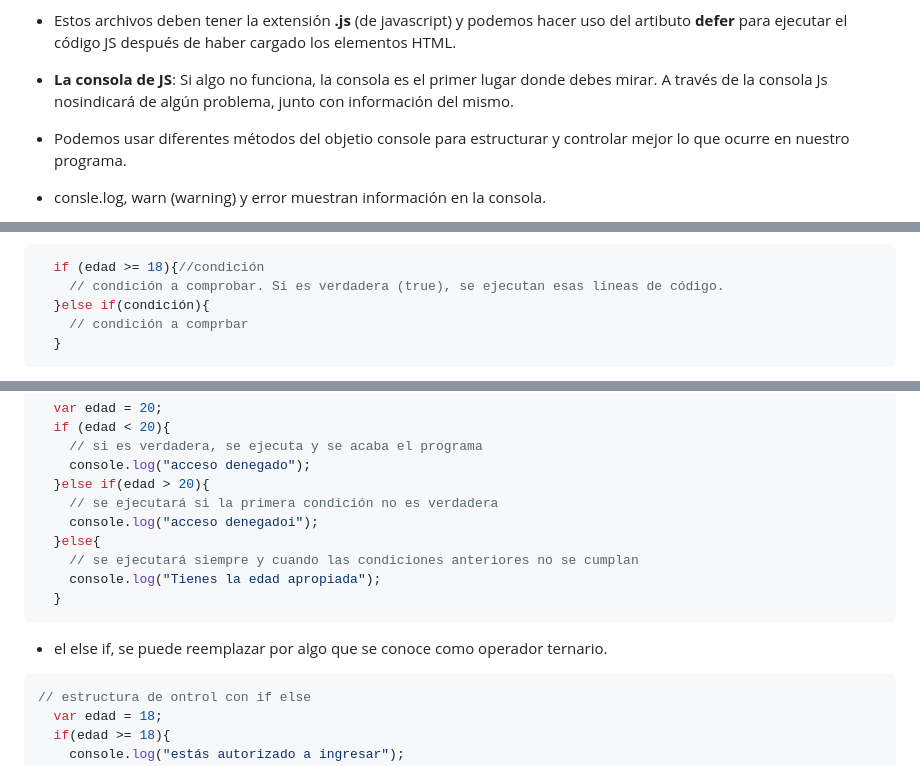
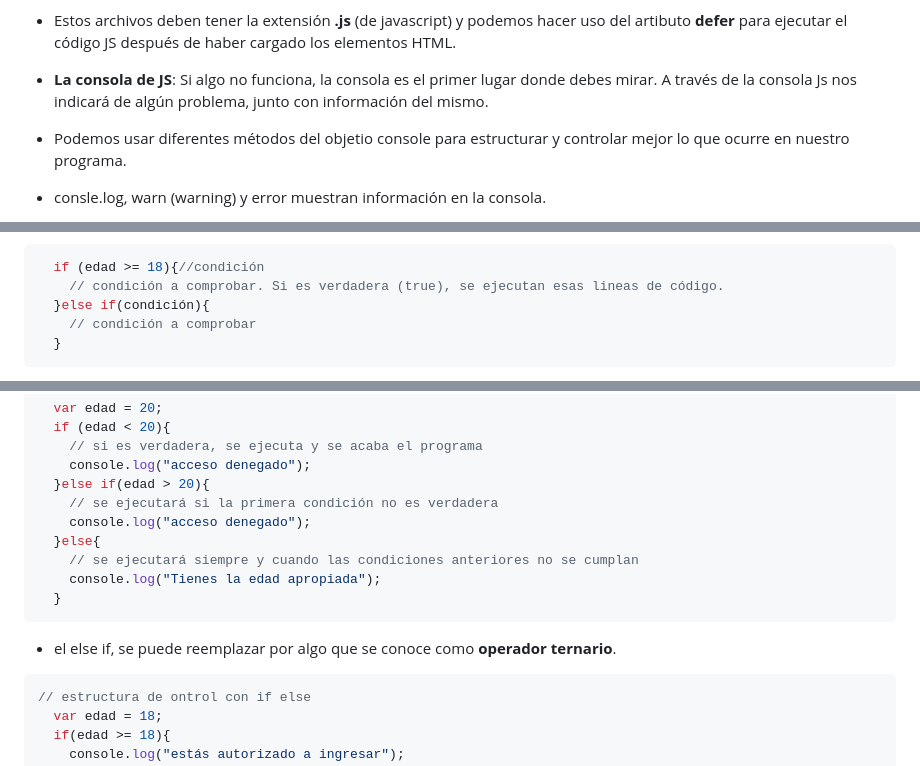
Before and after one commit to Jemendieta/Carrera-FrontEnd, a Markdown page: README.md, 3 parts joined by grey strips. GitHub-like rendering.

Commit message:
Actualizo Readme del primer módulo

````diff
--- a/README.md
+++ b/README.md
@@ -449,7 +449,7 @@
 - Debido a lo anterior, la forma más común y aceptada como mejor práctica es tener nuestro código JavaScript en archivos independientes.
 - Estos archivos deben tener la extensión **.js** (de javascript) y podemos hacer uso del artibuto **defer** para ejecutar el código JS después de haber cargado los elementos HTML.
 
-- **La consola de JS**: Si algo no funciona, la consola es el primer lugar donde debes mirar. A través de la consola Js nosindicará de algún problema, junto con información del mismo.
+- **La consola de JS**: Si algo no funciona, la consola es el primer lugar donde debes mirar. A través de la consola Js nos indicará de algún problema, junto con información del mismo.
 - Podemos usar diferentes métodos del objetio console para estructurar y controlar mejor lo que ocurre en nuestro programa.
 - consle.log, warn (warning) y error muestran información en la consola.
 - También tenemos console.assert, con el cual podemos mostrar un mensaje si una condición no se cumple.
@@ -494,7 +494,7 @@
   if (edad >= 18){//condición
     // condición a comprobar. Si es verdadera (true), se ejecutan esas lineas de código.
   }else if(condición){
-    // condición a comprbar
+    // condición a comprobar
   }
 ```
 
@@ -519,14 +519,14 @@
     console.log("acceso denegado");
   }else if(edad > 20){
     // se ejecutará si la primera condición no es verdadera
-    console.log("acceso denegadoi");
+    console.log("acceso denegado");
   }else{
     // se ejecutará siempre y cuando las condiciones anteriores no se cumplan
     console.log("Tienes la edad apropiada");
   }
 ```
 
-- el else if, se puede reemplazar por algo que se conoce como operador ternario.
+- el else if, se puede reemplazar por algo que se conoce como <b>operador ternario</b>.
 
 ```JAVASCRIPT
 // estructura de ontrol con if else
````
